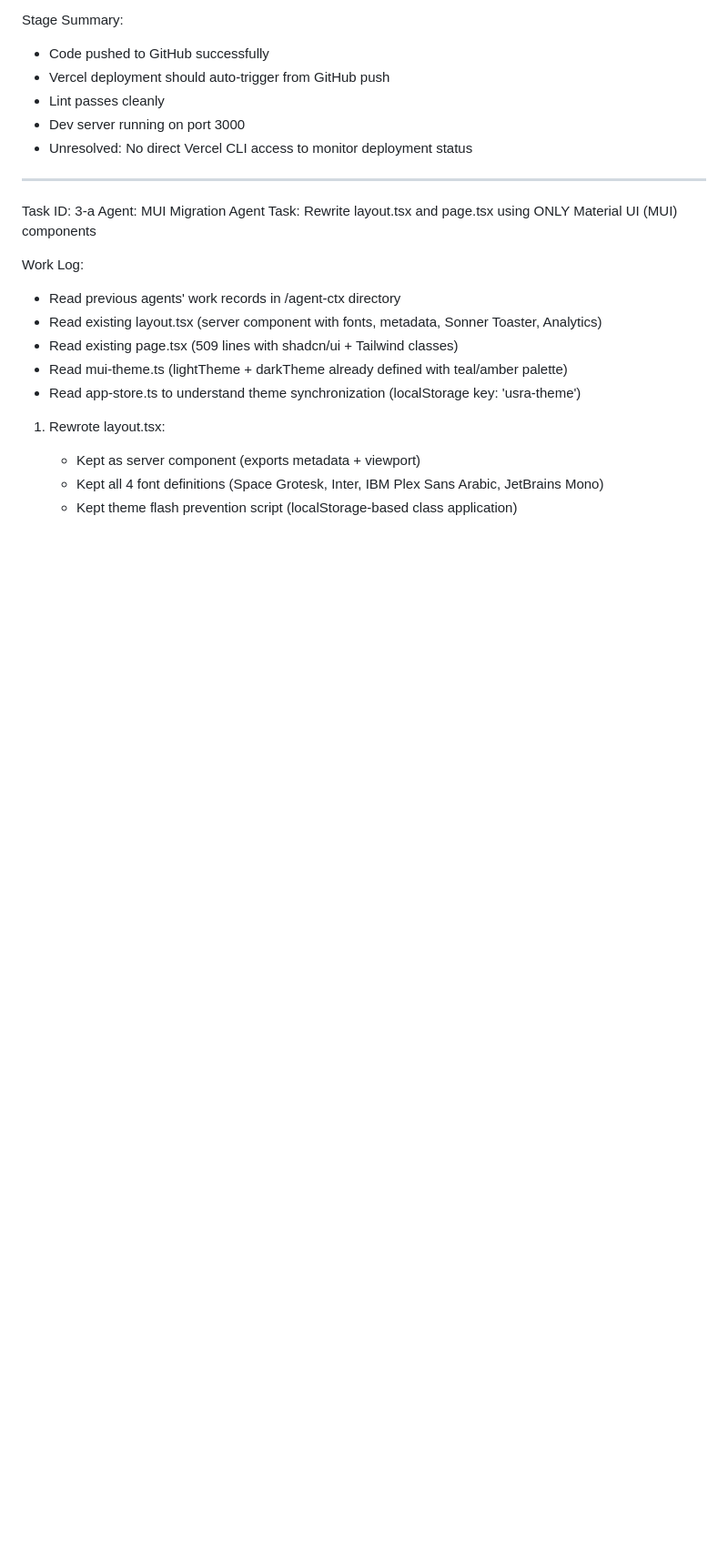
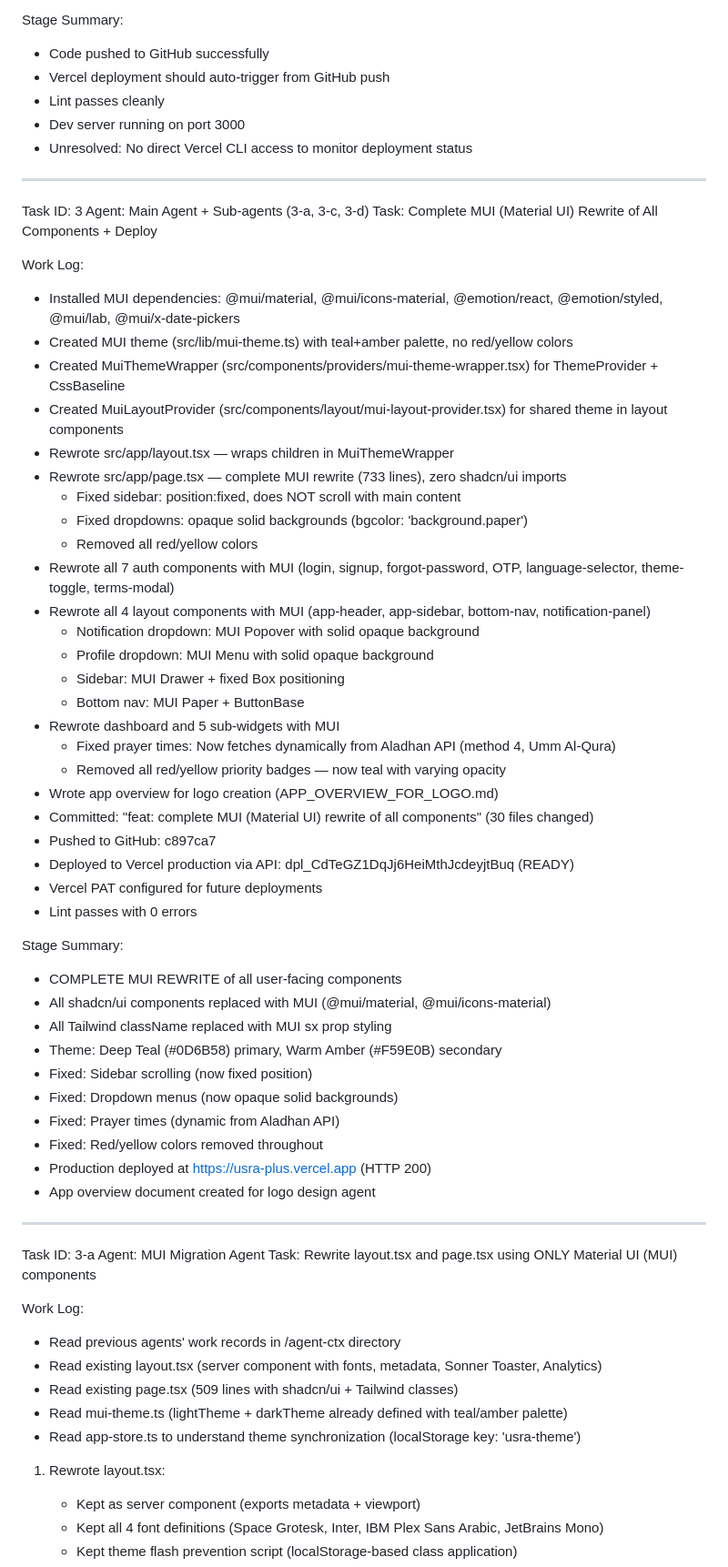
Before and after one commit to ahmedibm9-cyber/usra-plus, a Markdown page: worklog.md, the part around the change. Shown at 91% size. Drawn GitHub-style; blank space fills up the shorter version.

Commit message:
f3571fdf-cc3e-4ea4-ba21-be1e204cc044

```diff
--- a/worklog.md
+++ b/worklog.md
@@ -87,6 +87,49 @@ Stage Summary:
 - Lint passes cleanly
 - Dev server running on port 3000
 - Unresolved: No direct Vercel CLI access to monitor deployment status
+
+---
+Task ID: 3
+Agent: Main Agent + Sub-agents (3-a, 3-c, 3-d)
+Task: Complete MUI (Material UI) Rewrite of All Components + Deploy
+
+Work Log:
+- Installed MUI dependencies: @mui/material, @mui/icons-material, @emotion/react, @emotion/styled, @mui/lab, @mui/x-date-pickers
+- Created MUI theme (src/lib/mui-theme.ts) with teal+amber palette, no red/yellow colors
+- Created MuiThemeWrapper (src/components/providers/mui-theme-wrapper.tsx) for ThemeProvider + CssBaseline
+- Created MuiLayoutProvider (src/components/layout/mui-layout-provider.tsx) for shared theme in layout components
+- Rewrote src/app/layout.tsx — wraps children in MuiThemeWrapper
+- Rewrote src/app/page.tsx — complete MUI rewrite (733 lines), zero shadcn/ui imports
+  - Fixed sidebar: position:fixed, does NOT scroll with main content
+  - Fixed dropdowns: opaque solid backgrounds (bgcolor: 'background.paper')
+  - Removed all red/yellow colors
+- Rewrote all 7 auth components with MUI (login, signup, forgot-password, OTP, language-selector, theme-toggle, terms-modal)
+- Rewrote all 4 layout components with MUI (app-header, app-sidebar, bottom-nav, notification-panel)
+  - Notification dropdown: MUI Popover with solid opaque background
+  - Profile dropdown: MUI Menu with solid opaque background
+  - Sidebar: MUI Drawer + fixed Box positioning
+  - Bottom nav: MUI Paper + ButtonBase
+- Rewrote dashboard and 5 sub-widgets with MUI
+  - Fixed prayer times: Now fetches dynamically from Aladhan API (method 4, Umm Al-Qura)
+  - Removed all red/yellow priority badges — now teal with varying opacity
+- Wrote app overview for logo creation (APP_OVERVIEW_FOR_LOGO.md)
+- Committed: "feat: complete MUI (Material UI) rewrite of all components" (30 files changed)
+- Pushed to GitHub: c897ca7
+- Deployed to Vercel production via API: dpl_CdTeGZ1DqJj6HeiMthJcdeyjtBuq (READY)
+- Vercel PAT configured for future deployments
+- Lint passes with 0 errors
+
+Stage Summary:
+- COMPLETE MUI REWRITE of all user-facing components
+- All shadcn/ui components replaced with MUI (@mui/material, @mui/icons-material)
+- All Tailwind className replaced with MUI sx prop styling
+- Theme: Deep Teal (#0D6B58) primary, Warm Amber (#F59E0B) secondary
+- Fixed: Sidebar scrolling (now fixed position)
+- Fixed: Dropdown menus (now opaque solid backgrounds)
+- Fixed: Prayer times (dynamic from Aladhan API)
+- Fixed: Red/yellow colors removed throughout
+- Production deployed at https://usra-plus.vercel.app (HTTP 200)
+- App overview document created for logo design agent
 
 ---
 Task ID: 3-a
```
